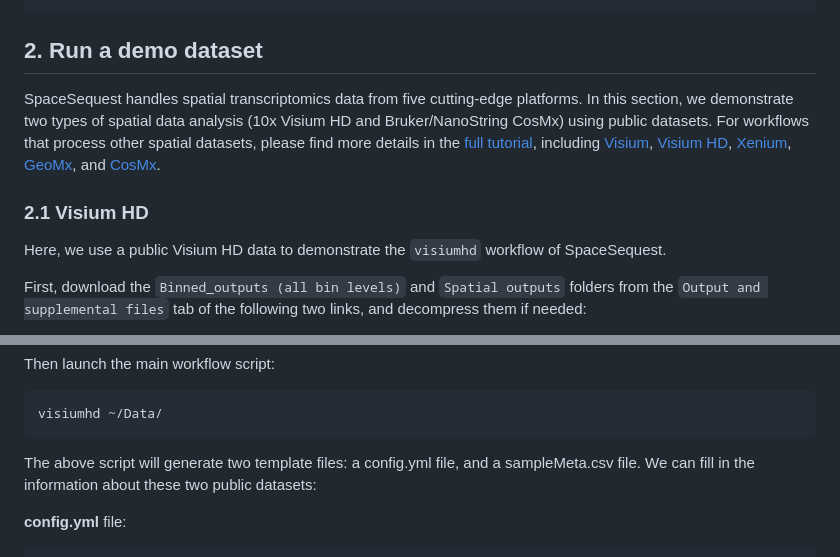
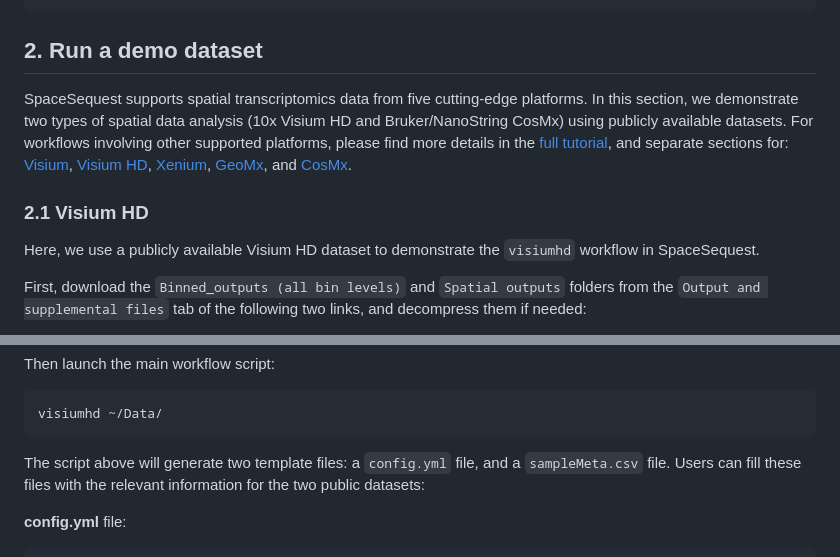
Before and after one commit to interactivereport/SpaceSequest, a Markdown page: README.md, 2 parts joined by grey strips. Rendered like a GitHub page.

````diff
--- a/README.md
+++ b/README.md
@@ -45,11 +45,11 @@ visium
 
 ## 2. Run a demo dataset
 
-SpaceSequest handles spatial transcriptomics data from five cutting-edge platforms. In this section, we demonstrate two types of spatial data analysis (10x Visium HD and Bruker/NanoString CosMx) using public datasets. For workflows that process other spatial datasets, please find more details in the [full tutorial](https://interactivereport.github.io/SpaceSequest/tutorial/docs/index.html), including [Visium](https://interactivereport.github.io/SpaceSequest/tutorial/docs/visium-1.html), [Visium HD](https://interactivereport.github.io/SpaceSequest/tutorial/docs/visium-hd-1.html), [Xenium](https://interactivereport.github.io/SpaceSequest/tutorial/docs/xenium-1.html), [GeoMx](https://interactivereport.github.io/SpaceSequest/tutorial/docs/geomx-1.html), and [CosMx](https://interactivereport.github.io/SpaceSequest/tutorial/docs/cosmx-1.html).
+SpaceSequest supports spatial transcriptomics data from five cutting-edge platforms. In this section, we demonstrate two types of spatial data analysis (10x Visium HD and Bruker/NanoString CosMx) using publicly available datasets. For workflows involving other supported platforms, please find more details in the [full tutorial](https://interactivereport.github.io/SpaceSequest/tutorial/docs/index.html), and separate sections for: [Visium](https://interactivereport.github.io/SpaceSequest/tutorial/docs/visium-1.html), [Visium HD](https://interactivereport.github.io/SpaceSequest/tutorial/docs/visium-hd-1.html), [Xenium](https://interactivereport.github.io/SpaceSequest/tutorial/docs/xenium-1.html), [GeoMx](https://interactivereport.github.io/SpaceSequest/tutorial/docs/geomx-1.html), and [CosMx](https://interactivereport.github.io/SpaceSequest/tutorial/docs/cosmx-1.html).
 
 ### 2.1 Visium HD
 
-Here, we use a public Visium HD data to demonstrate the `visiumhd` workflow of SpaceSequest.
+Here, we use a publicly available Visium HD dataset to demonstrate the `visiumhd` workflow in SpaceSequest.
 
 First, download the `Binned_outputs (all bin levels)` and `Spatial outputs` folders from the `Output and supplemental files` tab of the following two links, and decompress them if needed:
 
@@ -76,7 +76,7 @@ Then launch the main workflow script:
 visiumhd ~/Data/
 ```
 
-The above script will generate two template files: a config.yml file, and a sampleMeta.csv file. We can fill in the information about these two public datasets:
+The script above will generate two template files: a `config.yml` file, and a `sampleMeta.csv` file. Users can fill these files with the relevant information for the two public datasets:
 
 **config.yml** file:
 ```
````
Also changed, not shown: other parts of README.md (+13 -13 lines).
